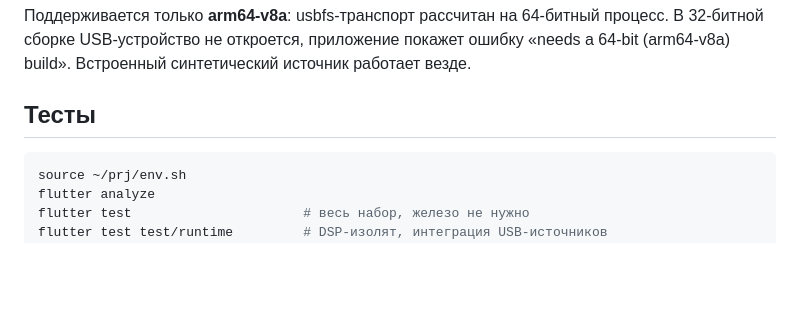
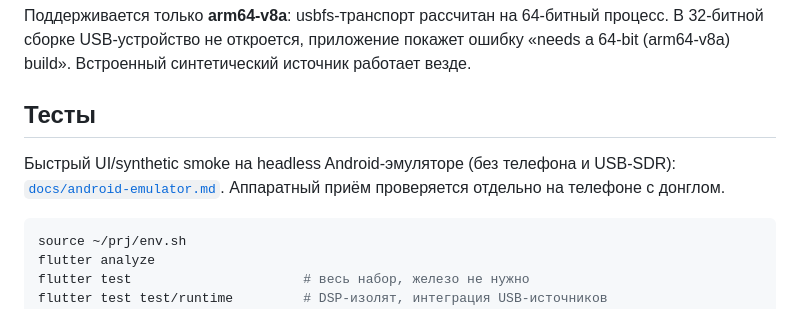
Before and after one commit to ivanik7/AirSDR, a Markdown page: README.md, the part around the change. Rendered like a GitHub page; blank space fills up the shorter version.

Commit message:
Document headless Android emulator workflow and KVM prerequisite
Co-authored-by: Hermes Agent <hermes@hermes-agent.nousresearch.com>

````diff
--- a/README.md
+++ b/README.md
@@ -46,6 +46,10 @@ APK лежат в `build/app/outputs/flutter-apk/`. Release подписан deb
 
 ## Тесты
 
+Быстрый UI/synthetic smoke на headless Android-эмуляторе (без телефона и USB-SDR):
+[`docs/android-emulator.md`](docs/android-emulator.md). Аппаратный приём проверяется отдельно
+на телефоне с донглом.
+
 ```sh
 source ~/prj/env.sh
 flutter analyze
````
Also changed, not shown: docs/android-emulator.md (added, +45 -0 lines).
